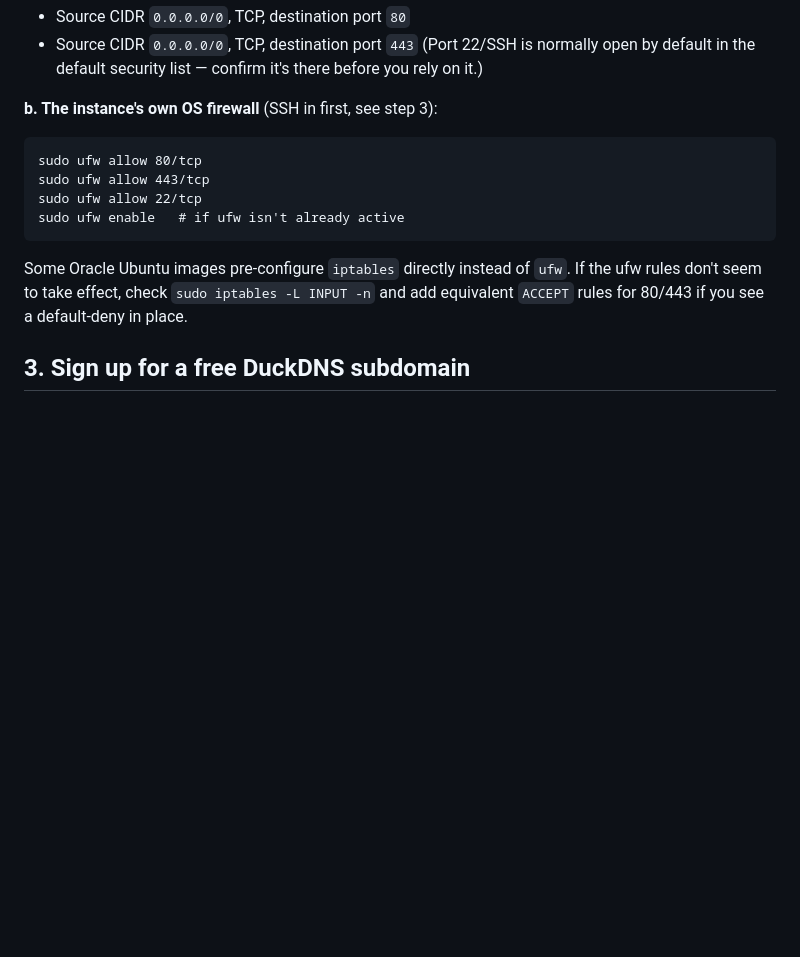
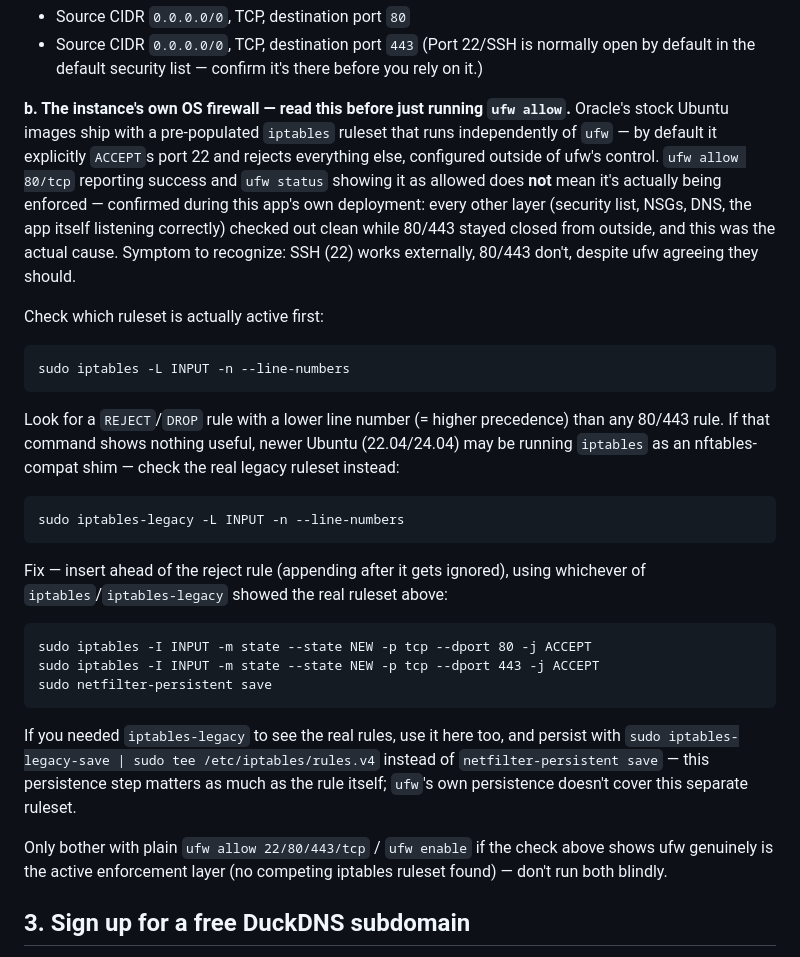
Before and after one commit to lesegomaseole-svg/sports-edge, a Markdown page: docs/oracle-runbook.md, the part around the change. Drawn GitHub-style; blank space fills up the shorter version.

Commit message:
docs: document Oracle's default iptables ruleset blocking 80/443 despite ufw
ufw allow/status reporting success doesn't mean it's enforced on Oracle's
stock Ubuntu images - they ship a separate iptables ruleset (ACCEPT 22,
reject everything else) that ufw doesn't control. Confirmed this was the
actual cause of ACME http-01/tls-alpn-01 failing despite every other layer
(security list, NSGs, DNS, Caddy listening) checking out clean. Runbook
now leads with the diagnostic check and the correct insert-order iptables
fix instead of a one-line ufw-first hedge.

````diff
--- a/docs/oracle-runbook.md
+++ b/docs/oracle-runbook.md
@@ -60,17 +60,47 @@ security list → Add Ingress Rules:
 (Port 22/SSH is normally open by default in the default security list —
 confirm it's there before you rely on it.)
 
-**b. The instance's own OS firewall** (SSH in first, see step 3):
+**b. The instance's own OS firewall — read this before just running `ufw
+allow`.** Oracle's stock Ubuntu images ship with a pre-populated `iptables`
+ruleset that runs independently of `ufw` — by default it explicitly
+`ACCEPT`s port 22 and rejects everything else, configured outside of ufw's
+control. `ufw allow 80/tcp` reporting success and `ufw status` showing it
+as allowed does **not** mean it's actually being enforced — confirmed
+during this app's own deployment: every other layer (security list, NSGs,
+DNS, the app itself listening correctly) checked out clean while 80/443
+stayed closed from outside, and this was the actual cause. Symptom to
+recognize: SSH (22) works externally, 80/443 don't, despite ufw agreeing
+they should.
+
+Check which ruleset is actually active first:
 ```
-sudo ufw allow 80/tcp
-sudo ufw allow 443/tcp
-sudo ufw allow 22/tcp
-sudo ufw enable   # if ufw isn't already active
+sudo iptables -L INPUT -n --line-numbers
 ```
-Some Oracle Ubuntu images pre-configure `iptables` directly instead of
-`ufw`. If the ufw rules don't seem to take effect, check
-`sudo iptables -L INPUT -n` and add equivalent `ACCEPT` rules for 80/443
-if you see a default-deny in place.
+Look for a `REJECT`/`DROP` rule with a lower line number (= higher
+precedence) than any 80/443 rule. If that command shows nothing useful,
+newer Ubuntu (22.04/24.04) may be running `iptables` as an nftables-compat
+shim — check the real legacy ruleset instead:
+```
+sudo iptables-legacy -L INPUT -n --line-numbers
+```
+
+Fix — insert ahead of the reject rule (appending after it gets ignored),
+using whichever of `iptables`/`iptables-legacy` showed the real ruleset
+above:
+```
+sudo iptables -I INPUT -m state --state NEW -p tcp --dport 80 -j ACCEPT
+sudo iptables -I INPUT -m state --state NEW -p tcp --dport 443 -j ACCEPT
+sudo netfilter-persistent save
+```
+If you needed `iptables-legacy` to see the real rules, use it here too,
+and persist with `sudo iptables-legacy-save | sudo tee
+/etc/iptables/rules.v4` instead of `netfilter-persistent save` — this
+persistence step matters as much as the rule itself; `ufw`'s own
+persistence doesn't cover this separate ruleset.
+
+Only bother with plain `ufw allow 22/80/443/tcp` / `ufw enable` if the
+check above shows ufw genuinely is the active enforcement layer (no
+competing iptables ruleset found) — don't run both blindly.
 
 ## 3. Sign up for a free DuckDNS subdomain
 
````
